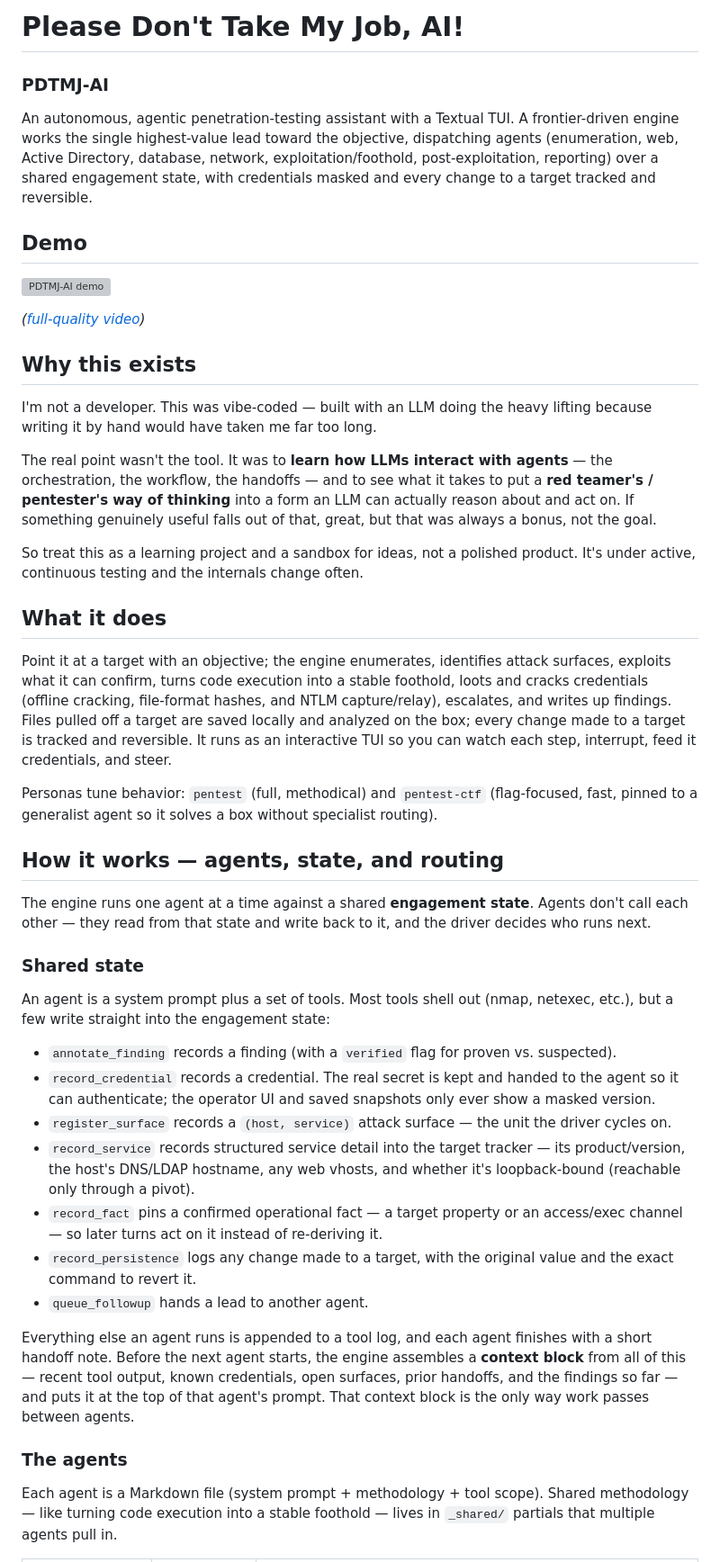
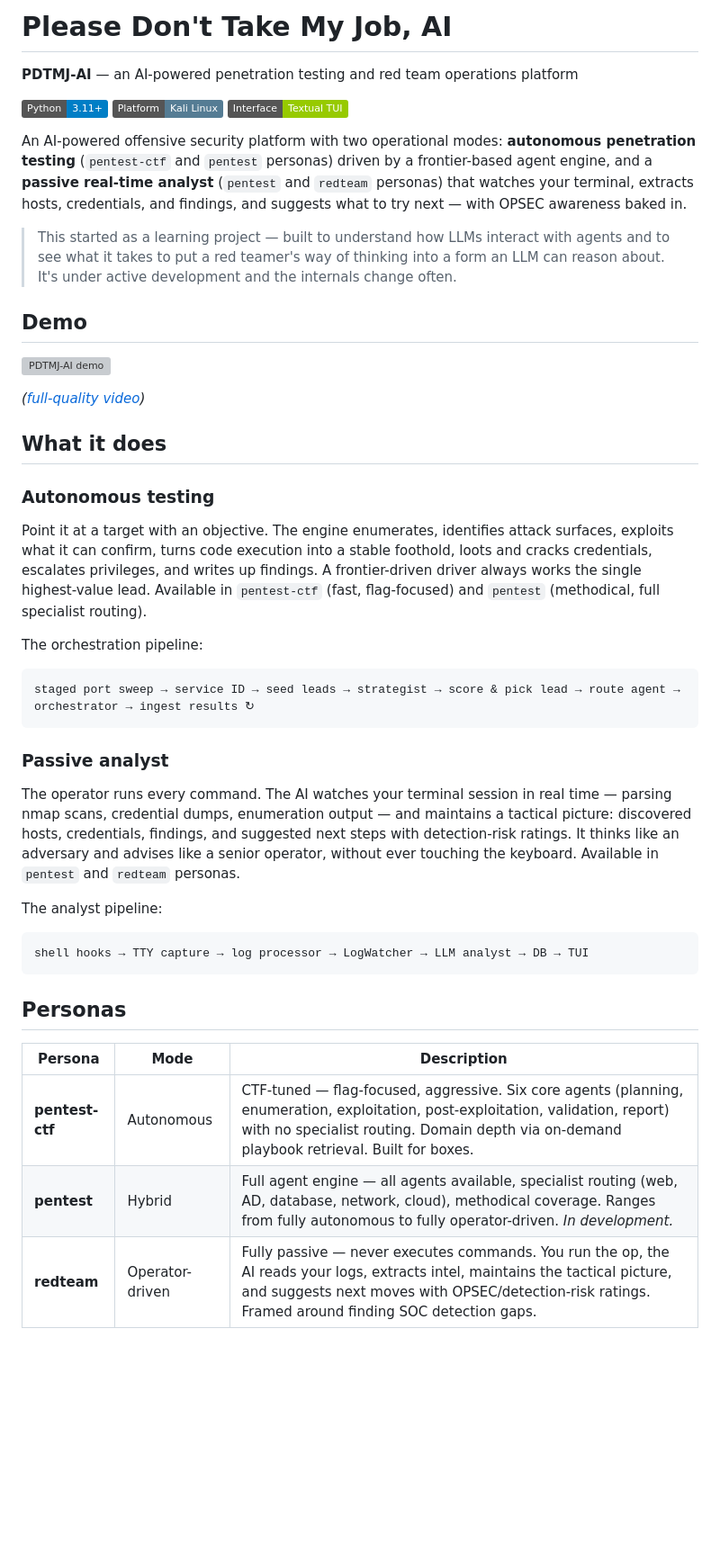
Before and after one commit to Mr-BeardFace/pdtmj-ai, a Markdown page: README.md, the part around one of its changes. Shown at 90% size. Rendered like a GitHub page; badges without logos; blank space fills up the shorter version; grey boxes are pictures that could not be loaded.

````diff
--- a/README.md
+++ b/README.md
@@ -1,13 +1,12 @@
-# Please Don't Take My Job, AI!
+# Please Don't Take My Job, AI
 
-### PDTMJ-AI
+**PDTMJ-AI** — an AI-powered penetration testing and red team operations platform
 
-An autonomous, agentic penetration-testing assistant with a Textual TUI. A
-frontier-driven engine works the single highest-value lead toward the objective,
-dispatching agents (enumeration, web, Active Directory, database, network,
-exploitation/foothold, post-exploitation, reporting) over a shared engagement
-state, with credentials masked and every change to a target tracked and
-reversible.
+![Python 3.11+](https://img.shields.io/badge/Python-3.11%2B-blue) ![Kali Linux](https://img.shields.io/badge/Platform-Kali_Linux-557C94) ![Textual TUI](https://img.shields.io/badge/Interface-Textual_TUI-green)
+
+An AI-powered offensive security platform with two operational modes: **autonomous penetration testing** (`pentest-ctf` and `pentest` personas) driven by a frontier-based agent engine, and a **passive real-time analyst** (`pentest` and `redteam` personas) that watches your terminal, extracts hosts, credentials, and findings, and suggests what to try next — with OPSEC awareness baked in.
+
+> This started as a learning project — built to understand how LLMs interact with agents and to see what it takes to put a red teamer's way of thinking into a form an LLM can reason about. It's under active development and the internals change often.
 
 ## Demo
 
@@ -15,70 +14,33 @@ reversible.
 
 *([full-quality video](assets/demo.mp4))*
 
-## Why this exists
-
-I'm not a developer. This was vibe-coded — built with an LLM doing the heavy
-lifting because writing it by hand would have taken me far too long.
-
-The real point wasn't the tool. It was to **learn how LLMs interact with agents** —
-the orchestration, the workflow, the handoffs — and to see what it takes to put a
-**red teamer's / pentester's way of thinking** into a form an LLM can actually
-reason about and act on. If something genuinely useful falls out of that, great,
-but that was always a bonus, not the goal.
-
-So treat this as a learning project and a sandbox for ideas, not a polished
-product. It's under active, continuous testing and the internals change often.
-
 ## What it does
 
-Point it at a target with an objective; the engine enumerates, identifies attack
-surfaces, exploits what it can confirm, turns code execution into a stable
-foothold, loots and cracks credentials (offline cracking, file-format hashes, and
-NTLM capture/relay), escalates, and writes up findings. Files pulled off a target
-are saved locally and analyzed on the box; every change made to a target is
-tracked and reversible. It runs as an interactive TUI so you can watch each step,
-interrupt, feed it credentials, and steer.
+### Autonomous testing
 
-Personas tune behavior: `pentest` (full, methodical) and `pentest-ctf`
-(flag-focused, fast, pinned to a generalist agent so it solves a box without
-specialist routing).
+Point it at a target with an objective. The engine enumerates, identifies attack surfaces, exploits what it can confirm, turns code execution into a stable foothold, loots and cracks credentials, escalates privileges, and writes up findings. A frontier-driven driver always works the single highest-value lead. Available in `pentest-ctf` (fast, flag-focused) and `pentest` (methodical, full specialist routing).
 
-## How it works — agents, state, and routing
+The orchestration pipeline:
 
-The engine runs one agent at a time against a shared **engagement state**. Agents
-don't call each other — they read from that state and write back to it, and the
-driver decides who runs next.
+```
+staged port sweep → service ID → seed leads → strategist → score & pick lead → route agent → orchestrator → ingest results ↻
+```
 
-### Shared state
+### Passive analyst
 
-An agent is a system prompt plus a set of tools. Most tools shell out (nmap,
-netexec, etc.), but a few write straight into the engagement state:
+The operator runs every command. The AI watches your terminal session in real time — parsing nmap scans, credential dumps, enumeration output — and maintains a tactical picture: discovered hosts, credentials, findings, and suggested next steps with detection-risk ratings. It thinks like an adversary and advises like a senior operator, without ever touching the keyboard. Available in `pentest` and `redteam` personas.
 
-- `annotate_finding` records a finding (with a `verified` flag for proven vs.
-  suspected).
-- `record_credential` records a credential. The real secret is kept and handed to
-  the agent so it can authenticate; the operator UI and saved snapshots only ever
-  show a masked version.
-- `register_surface` records a `(host, service)` attack surface — the unit the
-  driver cycles on.
-- `record_service` records structured service detail into the target tracker — its
-  product/version, the host's DNS/LDAP hostname, any web vhosts, and whether it's
-  loopback-bound (reachable only through a pivot).
-- `record_fact` pins a confirmed operational fact — a target property or an
-  access/exec channel — so later turns act on it instead of re-deriving it.
-- `record_persistence` logs any change made to a target, with the original value
-  and the exact command to revert it.
-- `queue_followup` hands a lead to another agent.
+The analyst pipeline:
 
-Everything else an agent runs is appended to a tool log, and each agent finishes
-with a short handoff note. Before the next agent starts, the engine assembles a
-**context block** from all of this — recent tool output, known credentials, open
-surfaces, prior handoffs, and the findings so far — and puts it at the top of that
-agent's prompt. That context block is the only way work passes between agents.
+```
+shell hooks → TTY capture → log processor → LogWatcher → LLM analyst → DB → TUI
+```
 
-### The agents
+## Personas
 
-Each agent is a Markdown file (system prompt + methodology + tool scope). Shared
-methodology — like turning code execution into a stable foothold — lives in
-`_shared/` partials that multiple agents pull in.
+| Persona | Mode | Description |
+|---------|------|-------------|
+| **pentest-ctf** | Autonomous | CTF-tuned — flag-focused, aggressive. Six core agents (planning, enumeration, exploitation, post-exploitation, validation, report) with no specialist routing. Domain depth via on-demand playbook retrieval. Built for boxes. |
+| **pentest** | Hybrid | Full agent engine — all agents available, specialist routing (web, AD, database, network, cloud), methodical coverage. Ranges from fully autonomous to fully operator-driven. *In development.* |
+| **redteam** | Operator-driven | Fully passive — never executes commands. You run the op, the AI reads your logs, extracts intel, maintains the tactical picture, and suggests next moves with OPSEC/detection-risk ratings. Framed around finding SOC detection gaps. |
 
````
Also changed, not shown: other parts of README.md (+152 -171 lines), docs/ARCHITECTURE.md (added, +132 -0 lines), docs/CONFIGURATION.md (added, +96 -0 lines).
